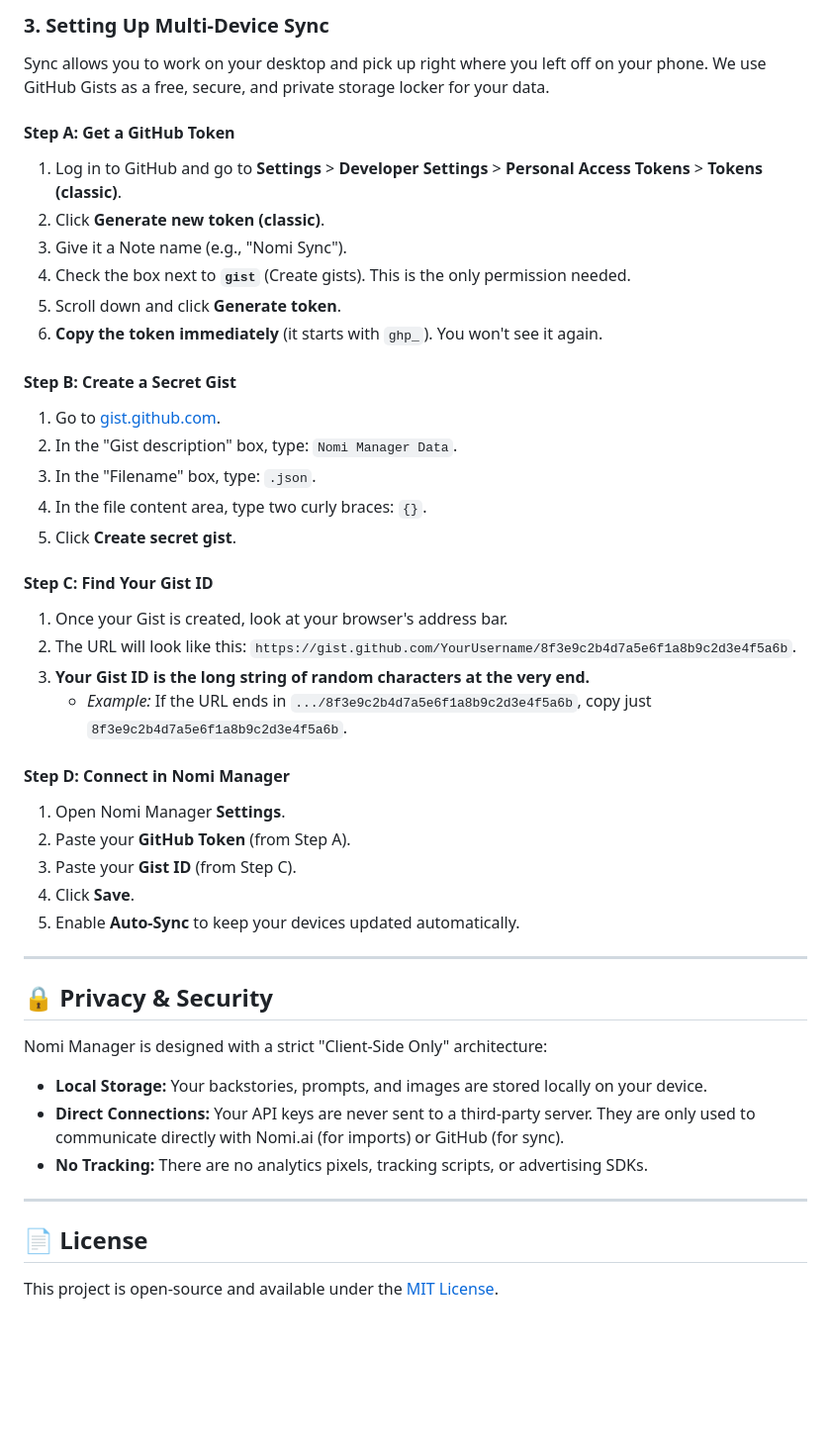
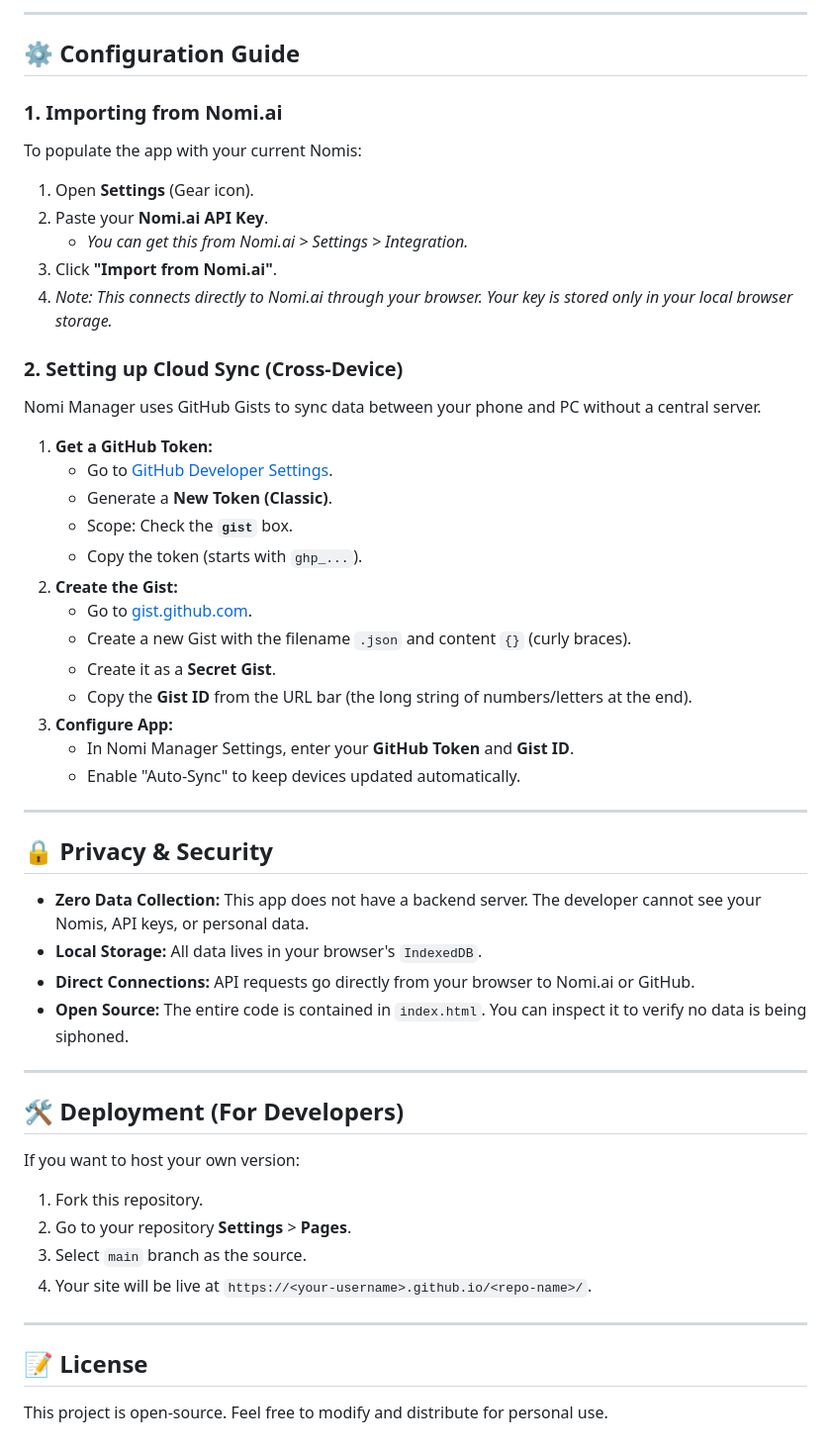
Before and after one commit to nick3335/Nomi-Manager, a Markdown page: README.md, the part around one of its changes. Shown at 99% size. Drawn GitHub-style; blank space fills up the shorter version.

```diff
--- a/README.md
+++ b/README.md
@@ -57,46 +45,55 @@ To instantly populate the manager with your existing Nomis:
 
-### 3. Setting Up Multi-Device Sync
-Sync allows you to work on your desktop and pick up right where you left off on your phone. We use GitHub Gists as a free, secure, and private storage locker for your data.
+---
 
-#### Step A: Get a GitHub Token
-1.  Log in to GitHub and go to **Settings** > **Developer Settings** > **Personal Access Tokens** > **Tokens (classic)**.
-2.  Click **Generate new token (classic)**.
-3.  Give it a Note name (e.g., "Nomi Sync").
-4.  Check the box next to **`gist`** (Create gists). This is the only permission needed.
-5.  Scroll down and click **Generate token**.
-6.  **Copy the token immediately** (it starts with `ghp_`). You won't see it again.
+## ⚙️ Configuration Guide
 
-#### Step B: Create a Secret Gist
-1.  Go to [gist.github.com](https://gist.github.com).
-2.  In the "Gist description" box, type: `Nomi Manager Data`.
-3.  In the "Filename" box, type: `.json`.
-4.  In the file content area, type two curly braces: `{}`.
-5.  Click **Create secret gist**.
+### 1. Importing from Nomi.ai
+To populate the app with your current Nomis:
+1.  Open **Settings** (Gear icon).
+2.  Paste your **Nomi.ai API Key**.
+    * *You can get this from Nomi.ai > Settings > Integration.*
+3.  Click **"Import from Nomi.ai"**.
+4.  *Note: This connects directly to Nomi.ai through your browser. Your key is stored only in your local browser storage.*
 
-#### Step C: Find Your Gist ID
-1.  Once your Gist is created, look at your browser's address bar.
-2.  The URL will look like this: `https://gist.github.com/YourUsername/8f3e9c2b4d7a5e6f1a8b9c2d3e4f5a6b`.
-3.  **Your Gist ID is the long string of random characters at the very end.**
-    * *Example:* If the URL ends in `.../8f3e9c2b4d7a5e6f1a8b9c2d3e4f5a6b`, copy just `8f3e9c2b4d7a5e6f1a8b9c2d3e4f5a6b`.
+### 2. Setting up Cloud Sync (Cross-Device)
+Nomi Manager uses GitHub Gists to sync data between your phone and PC without a central server.
 
-#### Step D: Connect in Nomi Manager
-1.  Open Nomi Manager **Settings**.
-2.  Paste your **GitHub Token** (from Step A).
-3.  Paste your **Gist ID** (from Step C).
-4.  Click **Save**.
-5.  Enable **Auto-Sync** to keep your devices updated automatically.
+1.  **Get a GitHub Token:**
+    * Go to [GitHub Developer Settings](https://github.com/settings/tokens).
+    * Generate a **New Token (Classic)**.
+    * Scope: Check the **`gist`** box.
+    * Copy the token (starts with `ghp_...`).
+2.  **Create the Gist:**
+    * Go to [gist.github.com](https://gist.github.com).
+    * Create a new Gist with the filename `.json` and content `{}` (curly braces).
+    * Create it as a **Secret Gist**.
+    * Copy the **Gist ID** from the URL bar (the long string of numbers/letters at the end).
+3.  **Configure App:**
+    * In Nomi Manager Settings, enter your **GitHub Token** and **Gist ID**.
+    * Enable "Auto-Sync" to keep devices updated automatically.
 
 ---
 
 ## 🔒 Privacy & Security
 
-Nomi Manager is designed with a strict "Client-Side Only" architecture:
-* **Local Storage:** Your backstories, prompts, and images are stored locally on your device.
-* **Direct Connections:** Your API keys are never sent to a third-party server. They are only used to communicate directly with Nomi.ai (for imports) or GitHub (for sync).
-* **No Tracking:** There are no analytics pixels, tracking scripts, or advertising SDKs.
+* **Zero Data Collection:** This app does not have a backend server. The developer cannot see your Nomis, API keys, or personal data.
+* **Local Storage:** All data lives in your browser's `IndexedDB`.
+* **Direct Connections:** API requests go directly from your browser to Nomi.ai or GitHub.
+* **Open Source:** The entire code is contained in `index.html`. You can inspect it to verify no data is being siphoned.
 
 ---
 
-## 📄 License
+## 🛠️ Deployment (For Developers)
 
-This project is open-source and available under the [MIT License](LICENSE).
+If you want to host your own version:
+
+1.  Fork this repository.
+2.  Go to your repository **Settings** > **Pages**.
+3.  Select `main` branch as the source.
+4.  Your site will be live at `https://<your-username>.github.io/<repo-name>/`.
+
+---
+
+## 📝 License
+
+This project is open-source. Feel free to modify and distribute for personal use.
```
Also changed, not shown: other parts of README.md (+27 -39 lines).
